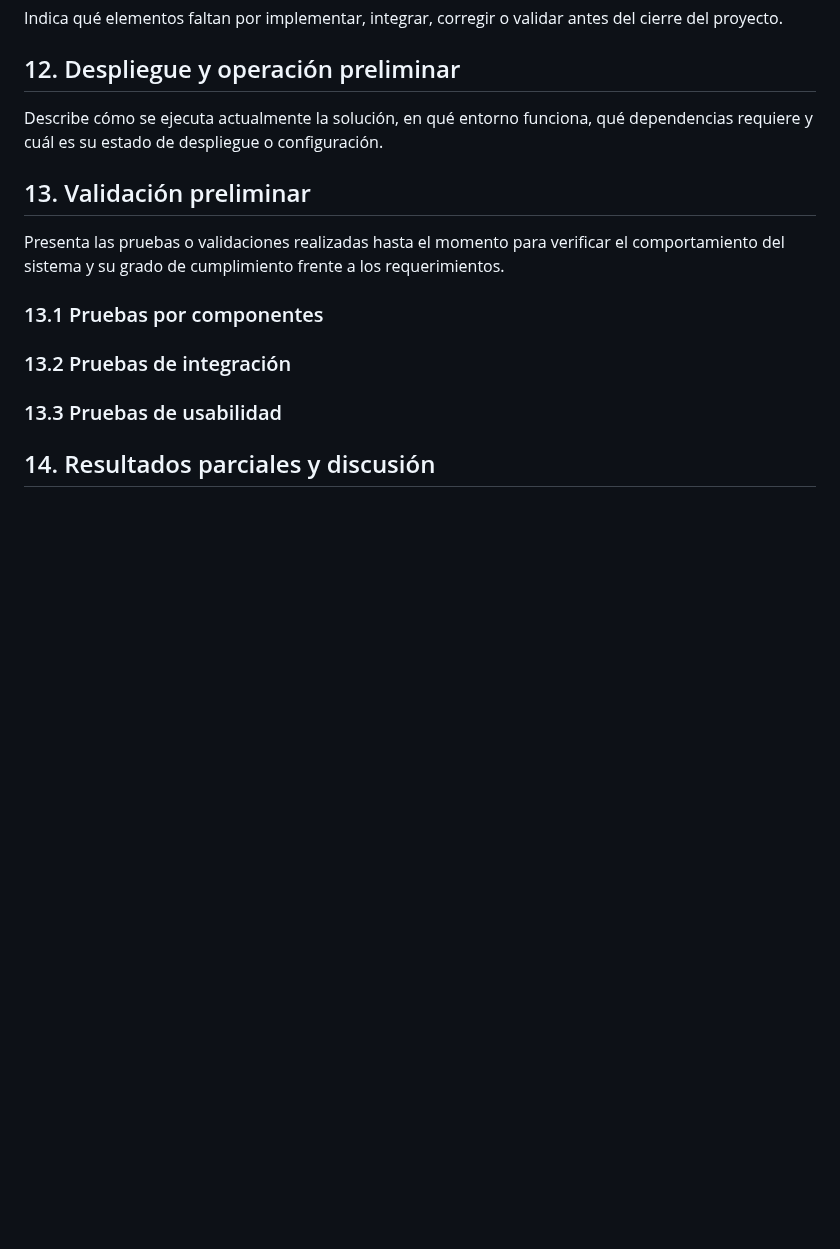
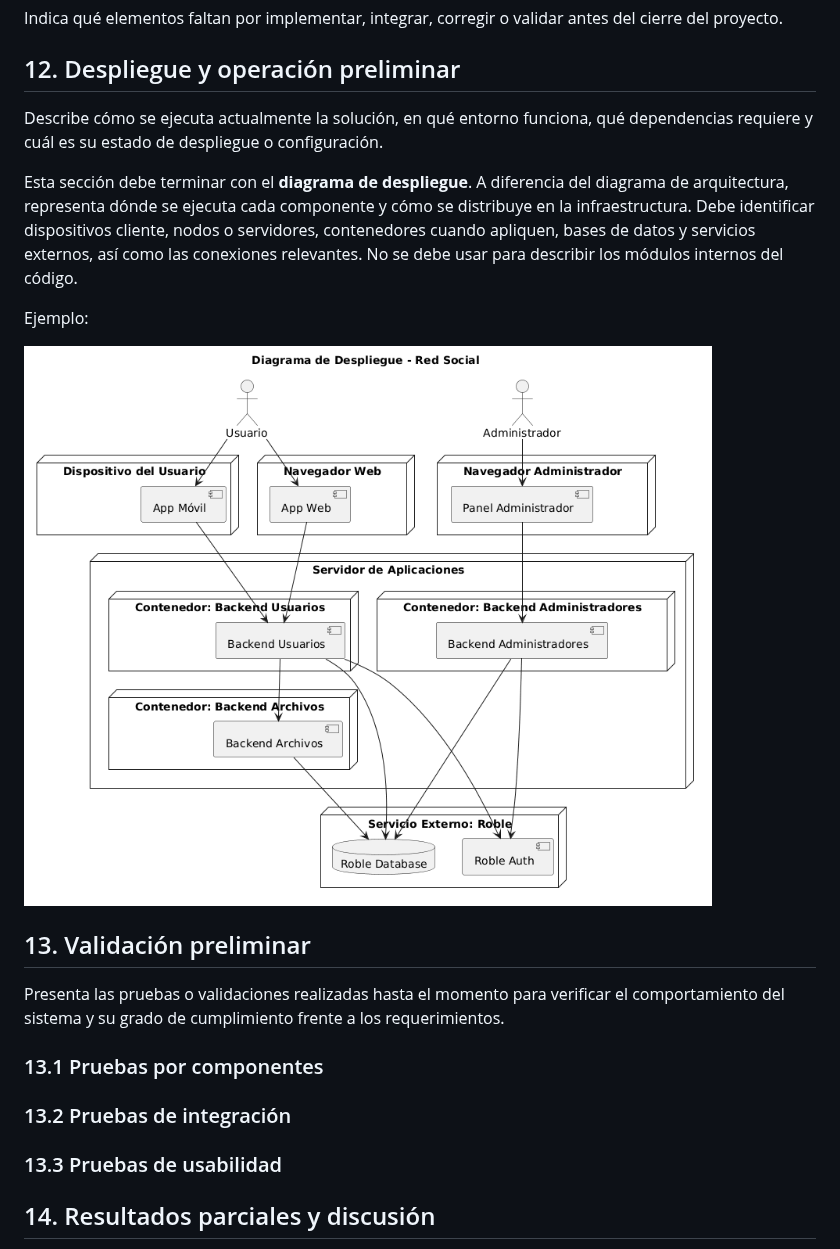
Before and after one commit to augustosalazar/pf_modelo_repositorio, a Markdown page: SegundoInforme.md, the part around one of its changes. GitHub-like rendering; pictures changed too: assets/diagramas/ejemplo-despliegue.png (added); blank space fills up the shorter version.

```diff
--- a/SegundoInforme.md
+++ b/SegundoInforme.md
@@ -169,6 +209,17 @@ Indica qué elementos faltan por implementar, integrar, corregir o validar antes
 
 Describe cómo se ejecuta actualmente la solución, en qué entorno funciona, qué dependencias requiere y cuál es su estado de despliegue o configuración.
 
+Esta sección debe terminar con el **diagrama de despliegue**. A diferencia del
+diagrama de arquitectura, representa dónde se ejecuta cada componente y cómo se
+distribuye en la infraestructura. Debe identificar dispositivos cliente, nodos o
+servidores, contenedores cuando apliquen, bases de datos y servicios externos,
+así como las conexiones relevantes. No se debe usar para describir los módulos
+internos del código.
+
+Ejemplo:
+
+![Ejemplo de diagrama de despliegue](./assets/diagramas/ejemplo-despliegue.png)
+
 ## 13. Validación preliminar
 
 Presenta las pruebas o validaciones realizadas hasta el momento para verificar el comportamiento del sistema y su grado de cumplimiento frente a los requerimientos.
```
Also changed, not shown: other parts of SegundoInforme.md (+41 -1 lines), InformeFinal.md (+25 -1 lines), assets/diagramas/ejemplo-arquitectura.png (added), assets/diagramas/ejemplo-interaccion-modulos.png (added), assets/diagramas/ejemplo-secuencia.png (added), 1 other file.
